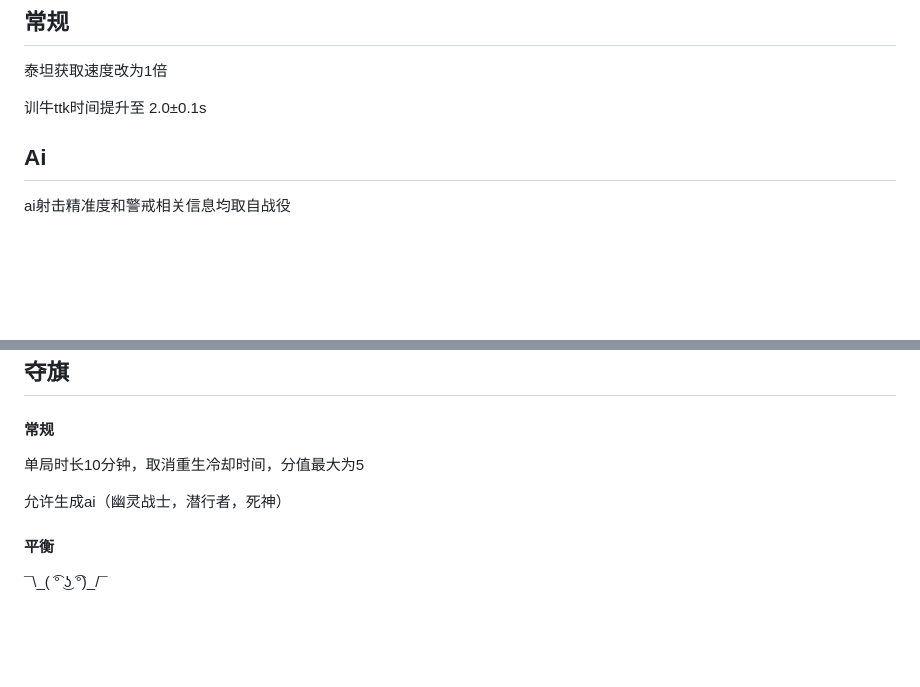
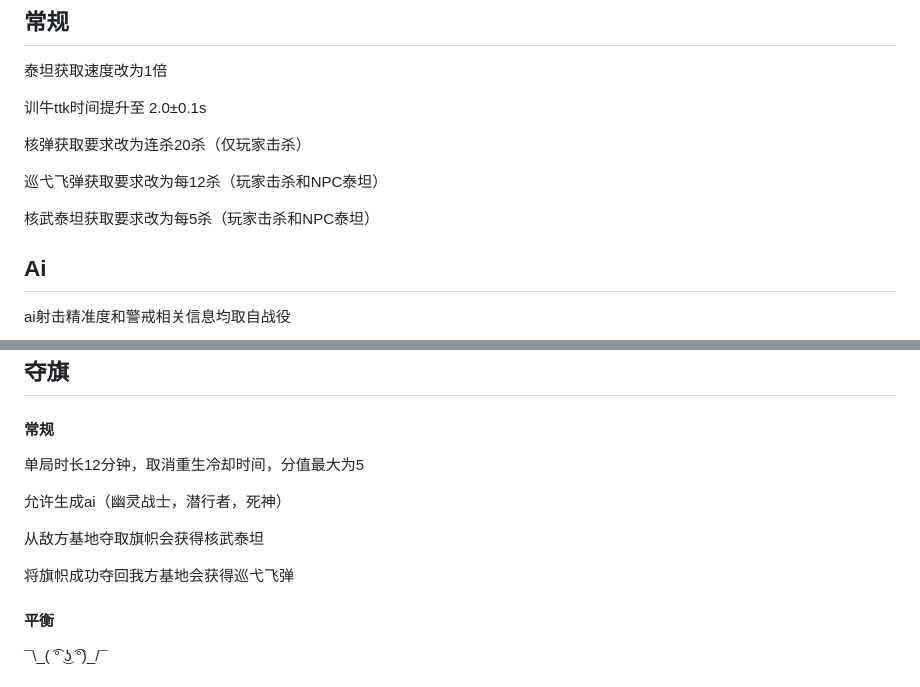
Before and after one commit to TheStarAndRiver/ifpdocs, a Markdown page: rotation.md, 2 parts joined by grey strips. Rendered like a GitHub page; blank space fills up the shorter version.

```diff
--- a/rotation.md
+++ b/rotation.md
@@ -5,6 +5,12 @@
 泰坦获取速度改为1倍
 
 训牛ttk时间提升至 2.0±0.1s
+
+核弹获取要求改为连杀20杀（仅玩家击杀）
+
+巡弋飞弹获取要求改为每12杀（玩家击杀和NPC泰坦）
+
+核武泰坦获取要求改为每5杀（玩家击杀和NPC泰坦）
 
 ## Ai
 
@@ -74,9 +80,13 @@ ai被破除射击限制，如果ai想，他现在可以直接打光弹匣
 
 #### 常规
 
-单局时长10分钟，取消重生冷却时间，分值最大为5
+单局时长12分钟，取消重生冷却时间，分值最大为5
 
 允许生成ai（幽灵战士，潜行者，死神）
+
+从敌方基地夺取旗帜会获得核武泰坦
+
+将旗帜成功夺回我方基地会获得巡弋飞弹
 
 #### 平衡
 
```
